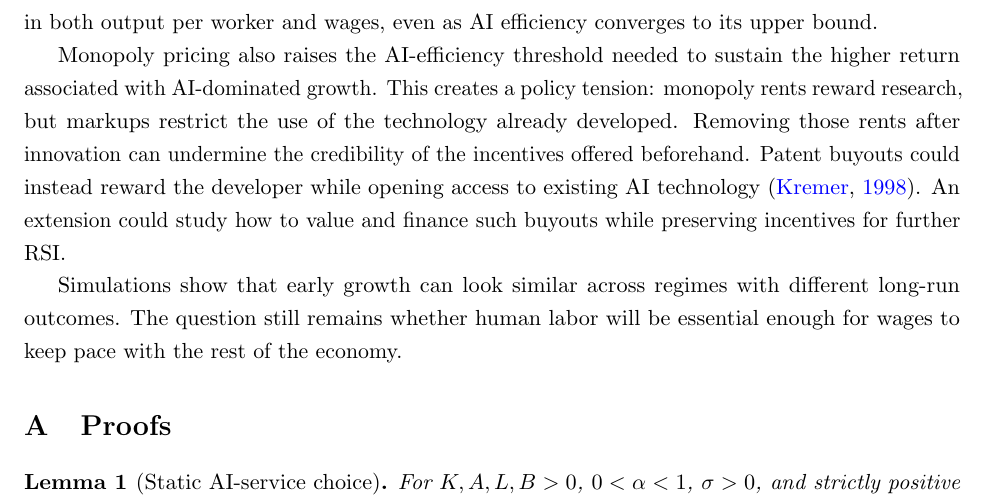
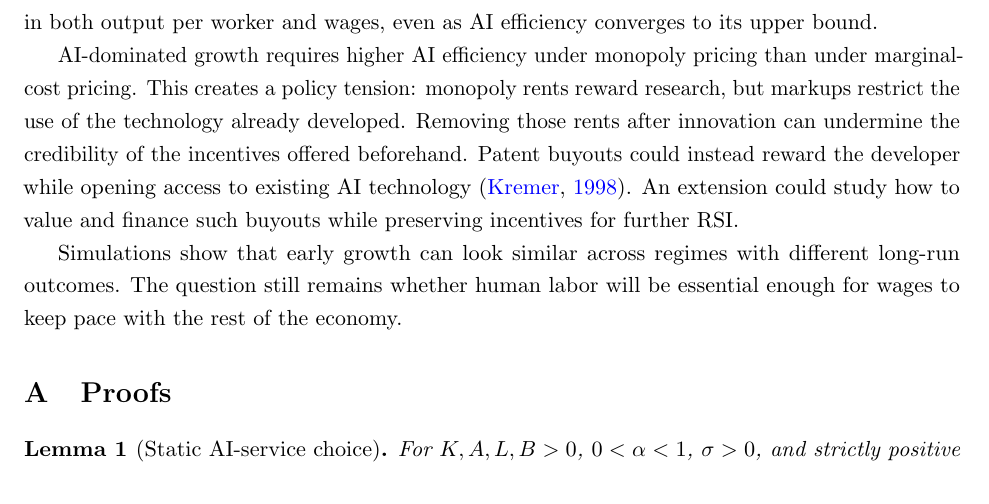
Before and after one commit to oliverpardo1979/ai-growth-and-labor, a LaTeX paper (main_rewrite.tex, which reads sections_rewrite/06_conclusion.tex): part of page 36 of 69, cut so that both start at the same text. Compiled offline with pdfLaTeX.

Commit message:
Updates from Overleaf

```diff
--- a/sections_rewrite/06_conclusion.tex
+++ b/sections_rewrite/06_conclusion.tex
@@ -13,9 +13,15 @@ capital accumulation and expanding inference compute sustain permanently
 faster growth in both output per worker and wages, even as AI efficiency
 converges to its upper bound.
 
-Monopoly pricing also raises the AI-efficiency threshold needed to sustain the higher return associated with AI-dominated growth. This creates a
-policy tension: monopoly rents reward research, but markups restrict the use of the technology already developed. Removing those rents after innovation can undermine the credibility of the incentives offered beforehand. Patent buyouts could instead reward
-the developer while opening access to existing AI technology \citep{kremer1998}. An extension could study how to value and finance such buyouts while preserving incentives for further RSI. %The pricing comparison identifies a reason to consider these policies, not an optimal time to end monopoly protection.
+AI-dominated growth requires higher AI efficiency under monopoly pricing
+than under marginal-cost pricing. This creates a policy tension:
+monopoly rents reward research, but markups restrict the use of the
+technology already developed. Removing those rents after innovation
+can undermine the credibility of the incentives offered beforehand.
+Patent buyouts could instead reward the developer while opening access
+to existing AI technology \citep{kremer1998}. An extension could study
+how to value and finance such buyouts while preserving incentives
+for further RSI.
 
 Simulations show that early growth can look similar across regimes with different long-run outcomes. The question still remains whether human labor will be essential enough for wages to keep pace with the rest of the economy.
 
```
